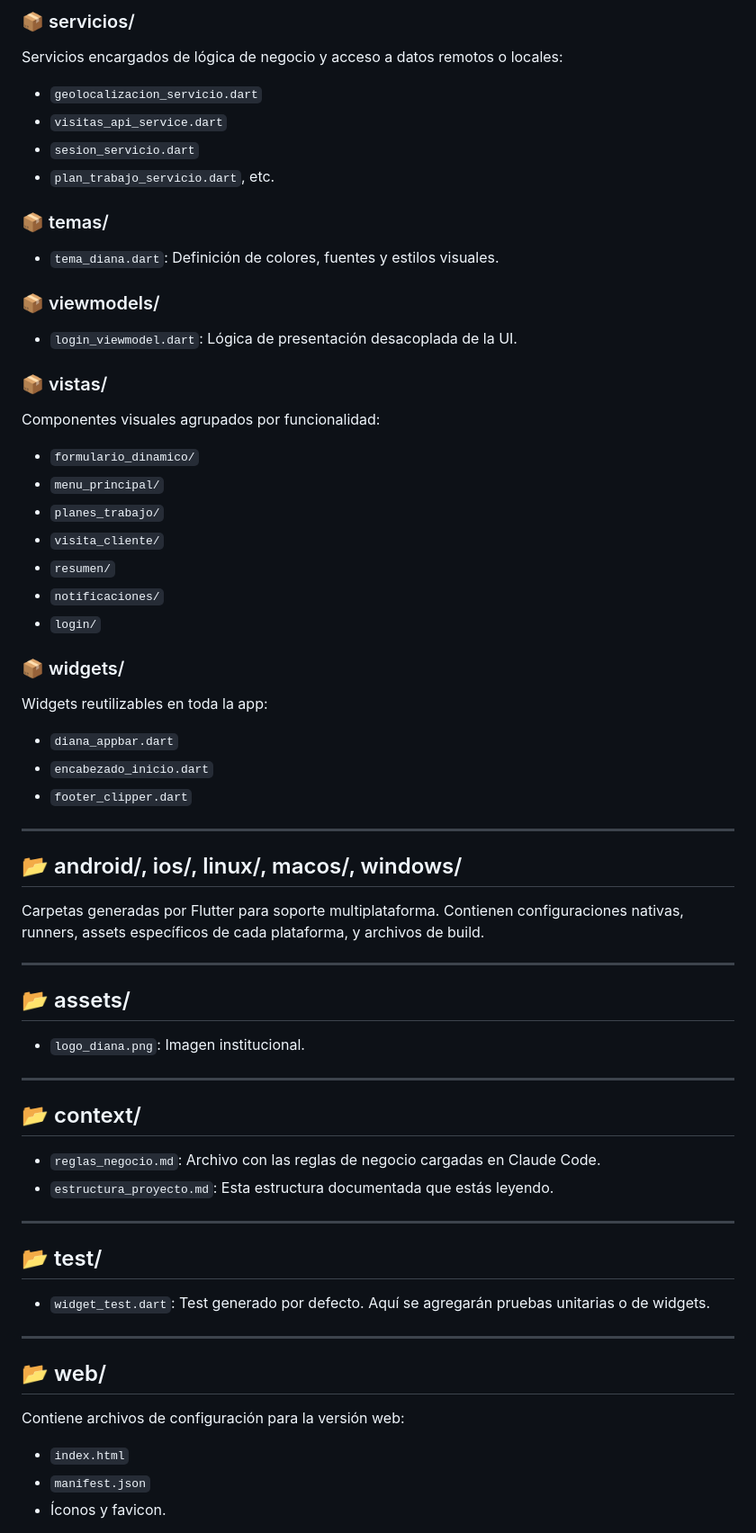
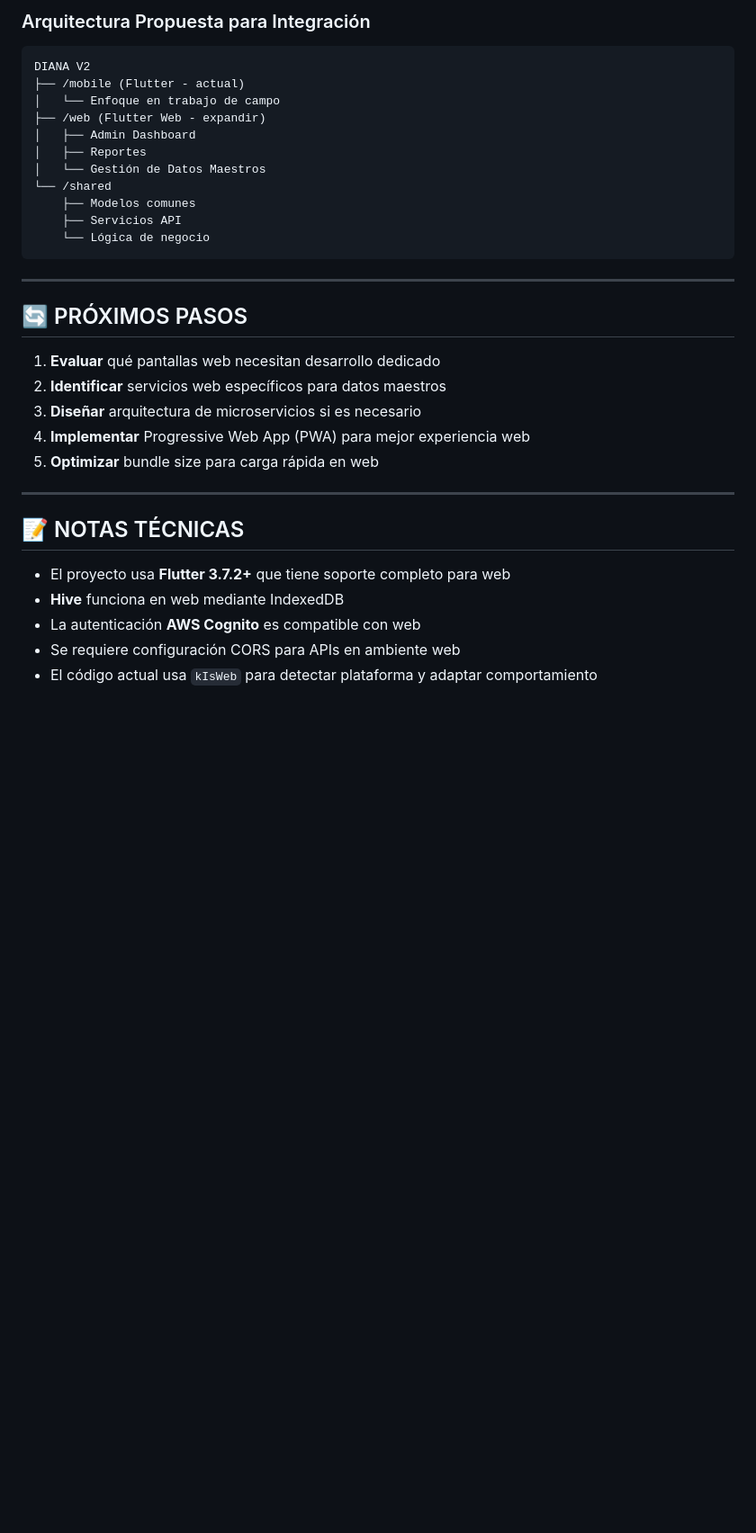
Before and after one commit to guillepuntouno/diana_lideres_comerciales, a Markdown page: context/estructura_proyecto.md, the part around the change printed below. Shown: that part at 90% size. GitHub-like rendering; blank space fills up the shorter version.

````diff
--- a/context/estructura_proyecto.md
+++ b/context/estructura_proyecto.md
@@ -130,59 +230,36 @@ Modelos de dominio que representan entidades clave:
 
-### 📦 servicios/
-Servicios encargados de lógica de negocio y acceso a datos remotos o locales:
-- `geolocalizacion_servicio.dart`
-- `visitas_api_service.dart`
-- `sesion_servicio.dart`
-- `plan_trabajo_servicio.dart`, etc.
-
-### 📦 temas/
-- `tema_diana.dart`: Definición de colores, fuentes y estilos visuales.
-
-### 📦 viewmodels/
-- `login_viewmodel.dart`: Lógica de presentación desacoplada de la UI.
-
-### 📦 vistas/
-Componentes visuales agrupados por funcionalidad:
-- `formulario_dinamico/`
-- `menu_principal/`
-- `planes_trabajo/`
-- `visita_cliente/`
-- `resumen/`
-- `notificaciones/`
-- `login/`
-
-### 📦 widgets/
-Widgets reutilizables en toda la app:
-- `diana_appbar.dart`
-- `encabezado_inicio.dart`
-- `footer_clipper.dart`
+### Arquitectura Propuesta para Integración
+```
+DIANA V2
+├── /mobile (Flutter - actual)
+│   └── Enfoque en trabajo de campo
+├── /web (Flutter Web - expandir)
+│   ├── Admin Dashboard
+│   ├── Reportes
+│   └── Gestión de Datos Maestros
+└── /shared
+    ├── Modelos comunes
+    ├── Servicios API
+    └── Lógica de negocio
+```
 
 ---
 
-## 📂 android/, ios/, linux/, macos/, windows/
-Carpetas generadas por Flutter para soporte multiplataforma. Contienen configuraciones nativas, runners, assets específicos de cada plataforma, y archivos de build.
+## 🔄 PRÓXIMOS PASOS
+
+1. **Evaluar** qué pantallas web necesitan desarrollo dedicado
+2. **Identificar** servicios web específicos para datos maestros
+3. **Diseñar** arquitectura de microservicios si es necesario
+4. **Implementar** Progressive Web App (PWA) para mejor experiencia web
+5. **Optimizar** bundle size para carga rápida en web
 
 ---
 
-## 📂 assets/
-- `logo_diana.png`: Imagen institucional.
+## 📝 NOTAS TÉCNICAS
 
----
+- El proyecto usa **Flutter 3.7.2+** que tiene soporte completo para web
+- **Hive** funciona en web mediante IndexedDB
+- La autenticación **AWS Cognito** es compatible con web
+- Se requiere configuración CORS para APIs en ambiente web
+- El código actual usa `kIsWeb` para detectar plataforma y adaptar comportamiento
 
-## 📂 context/
-- `reglas_negocio.md`: Archivo con las reglas de negocio cargadas en Claude Code.
-- `estructura_proyecto.md`: Esta estructura documentada que estás leyendo.
-
----
-
-## 📂 test/
-- `widget_test.dart`: Test generado por defecto. Aquí se agregarán pruebas unitarias o de widgets.
-
----
-
-## 📂 web/
-Contiene archivos de configuración para la versión web:
-- `index.html`
-- `manifest.json`
-- Íconos y favicon.
-
````
Also changed, not shown: other parts of context/estructura_proyecto.md (+194 -112 lines).
